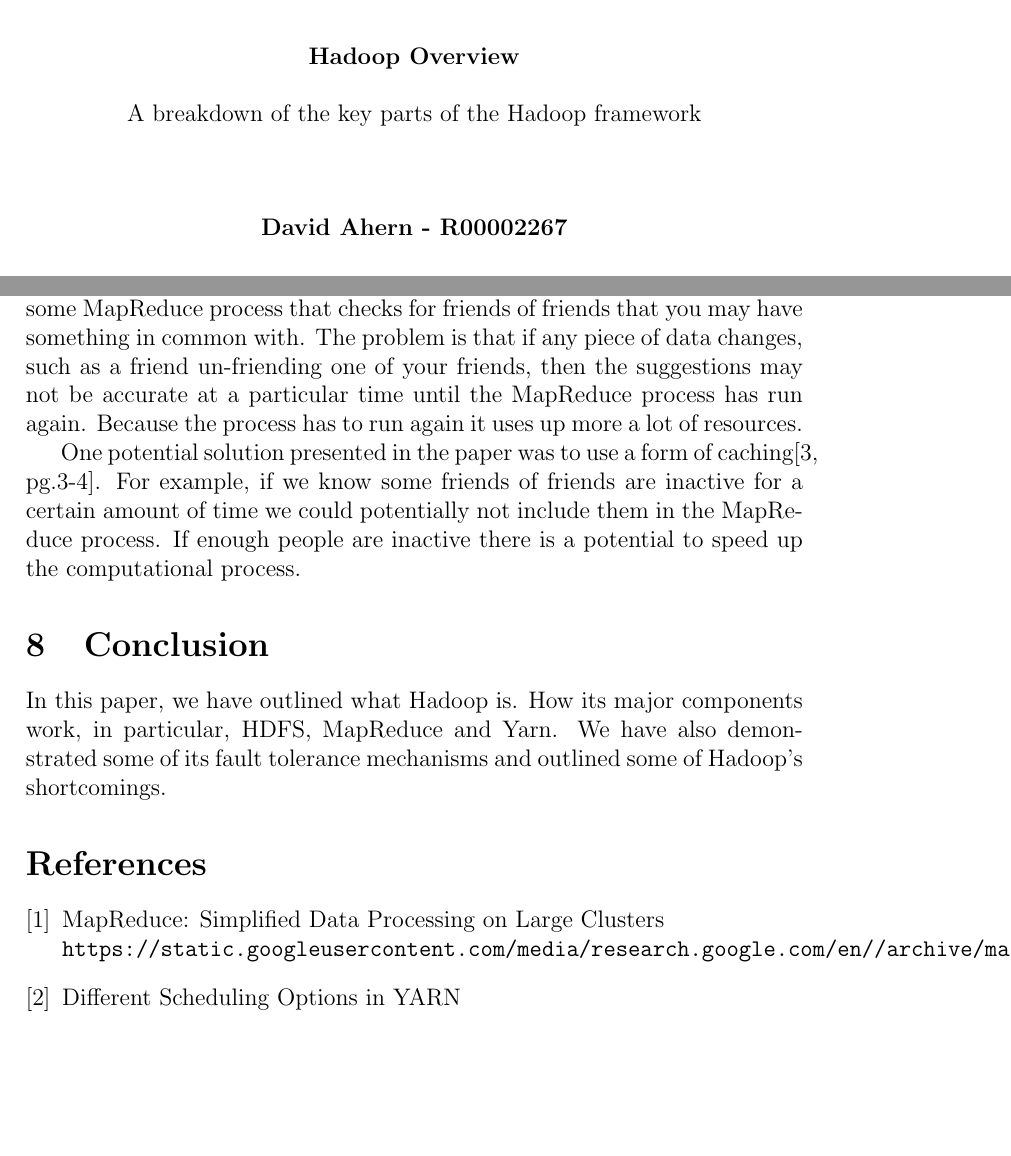
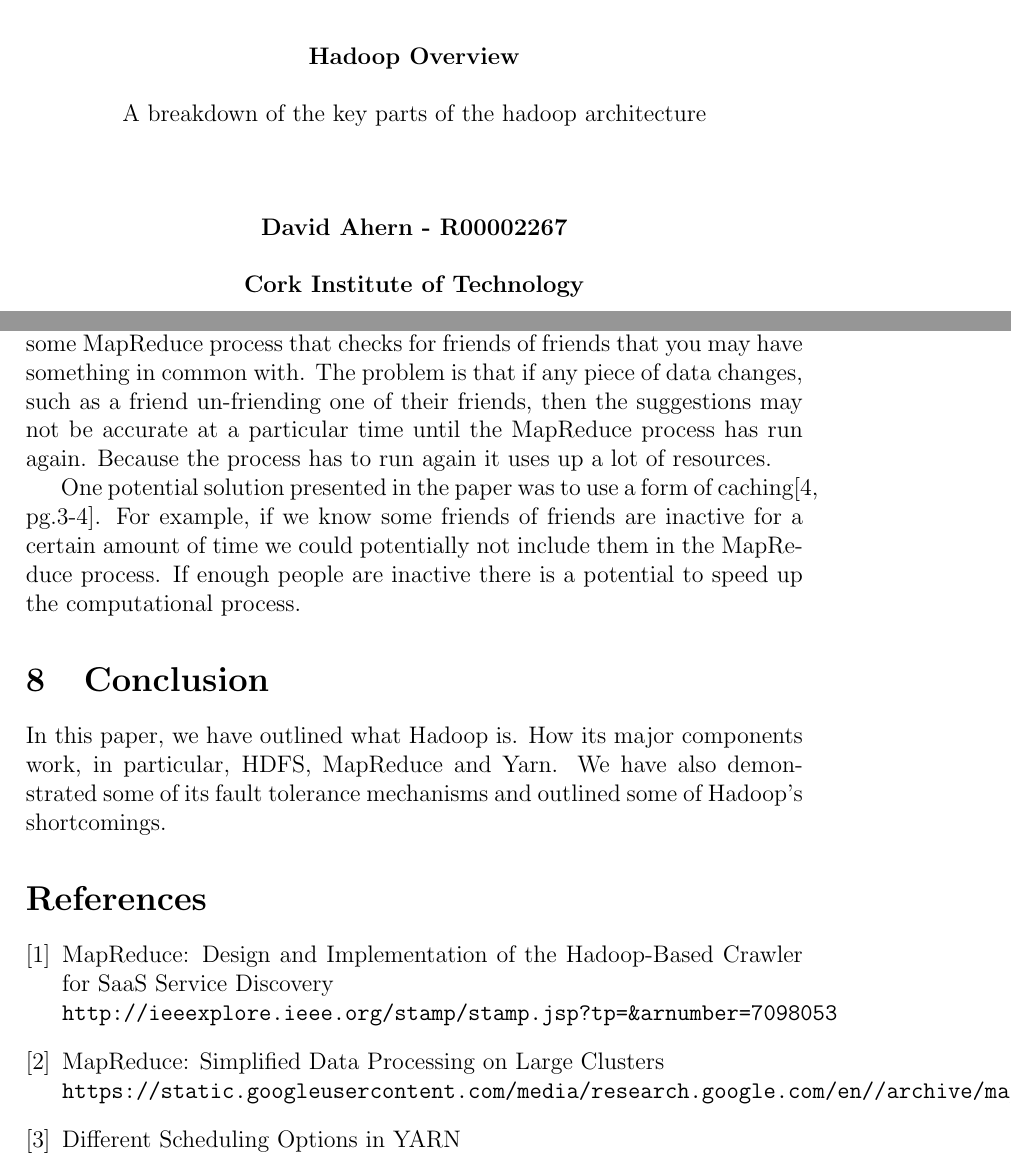
Before and after one commit to el-davo/msc-hadoop-project, a LaTeX document (layout.tex, which reads bibliography.tex, cover-page.tex, hadoop-issues.tex): two parts of pages 1 and 12 of 12, joined at a grey line, cut so that both start at the same text, the shorter picture padded with empty space. Compiled offline with pdfLaTeX.

Commit message:
Few changes

```diff
--- a/bibliography.tex
+++ b/bibliography.tex
@@ -1,4 +1,8 @@
 \begin{thebibliography}{9}
+
+\bibitem{nutch}
+MapReduce: Design and Implementation of the Hadoop-Based Crawler for SaaS Service Discovery
+\\\texttt{http://ieeexplore.ieee.org/stamp/stamp.jsp?tp=\&arnumber=7098053}
 
 \bibitem{mapreduce}
 MapReduce: Simplified Data Processing on Large Clusters
--- a/cover-page.tex
+++ b/cover-page.tex
@@ -7,11 +7,14 @@
         \textbf{Hadoop Overview}
 
         \vspace{0.5cm}
-        A breakdown of the key parts of the Hadoop framework
+        A breakdown of the key parts of the hadoop architecture
 
         \vspace{1.5cm}
 
         \textbf{David Ahern - R00002267}
 
+        \vspace{0.5cm}
+        \textbf{Cork Institute of Technology}
+
     \end{center}
 \end{titlepage}
--- a/hadoop-issues.tex
+++ b/hadoop-issues.tex
@@ -4,4 +4,4 @@ While we can acknowledge Hadoop is a fantastic tool and has paved the way for bi
 
-Take the example of Google+ friend circles, where a user is presented with a list of possible friend connections to add to their circle. This is computed in some MapReduce process that checks for friends of friends that you may have something in common with. The problem is that if any piece of data changes, such as a friend un-friending one of your friends, then the suggestions may not be accurate at a particular time until the MapReduce process has run again. Because the process has to run again it uses up more a lot of resources.
+Take the example of Google+ friend circles, where a user is presented with a list of possible friend connections to add to their circle. This is computed in some MapReduce process that checks for friends of friends that you may have something in common with. The problem is that if any piece of data changes, such as a friend un-friending one of their friends, then the suggestions may not be accurate at a particular time until the MapReduce process has run again. Because the process has to run again it uses up a lot of resources.
 
 One potential solution presented in the paper was to use a form of caching\cite[pg.3-4]{hadoop-issues}. For example, if we know some friends of friends are inactive for a certain amount of time we could potentially not include them in the MapReduce process. If enough people are inactive there is a potential to speed up the computational process.
```
Also changed, not shown: introduction.tex (+1 -1 lines), mapreduce.tex (+1 -1 lines), hadoop-issues.tex (2 more changed lines).
